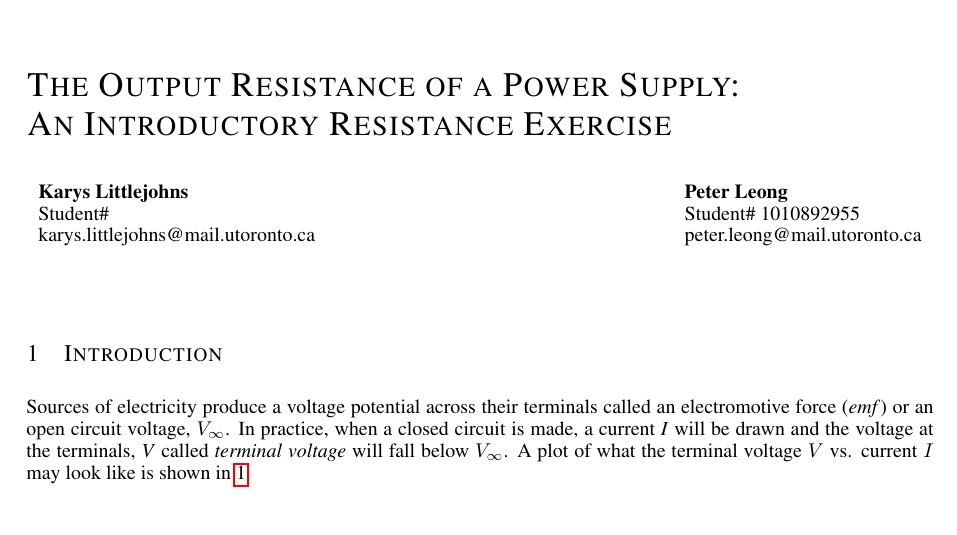
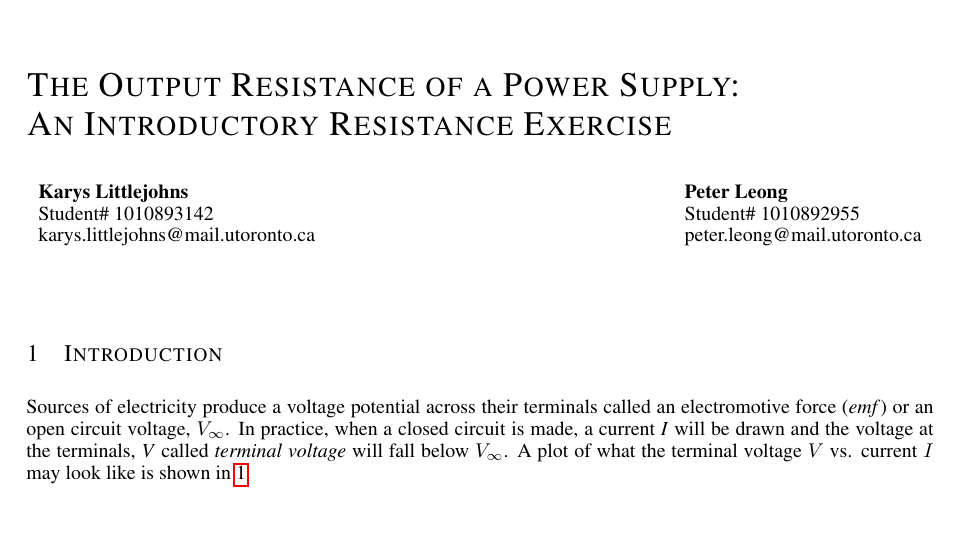
Before and after one commit to PeterL-Engineering/PHY293_Waves_Modern_Physics, a LaTeX problem sheet (Lab 1 - Resistance Exercise/Report/PHY293_Resistance_Exercise.tex): part of page 1 of 12, cut so that both start at the same text. Compiled offline with pdfLaTeX.

Commit message:
forgot my student number

```diff
--- a/Lab 1 - Resistance Exercise/Report/PHY293_Resistance_Exercise.tex
+++ b/Lab 1 - Resistance Exercise/Report/PHY293_Resistance_Exercise.tex
@@ -30,7 +30,7 @@ An Introductory Resistance Exercise}
 
 %######## PHY293: Put your names, student IDs and Emails here
 \author{Karys Littlejohns\\
-Student\# \\
+Student\# 1010893142 \\
 karys.littlejohns@mail.utoronto.ca
 \And
 Peter Leong \\
```
Also changed, not shown: Lab 1 - Resistance Exercise/Report/PHY293_Resistance_Exercise.pdf, 1 other file.
